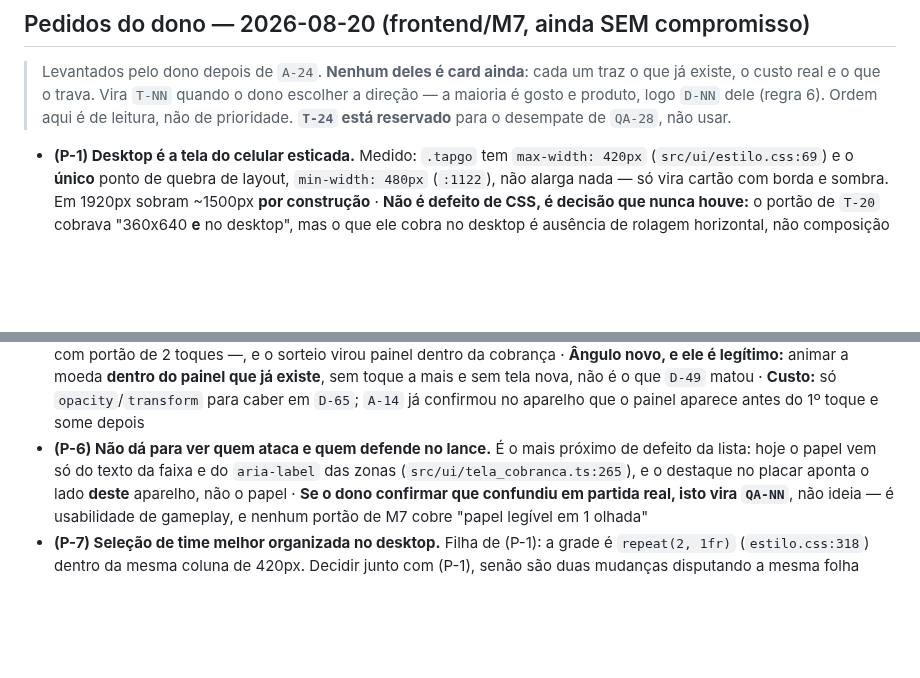
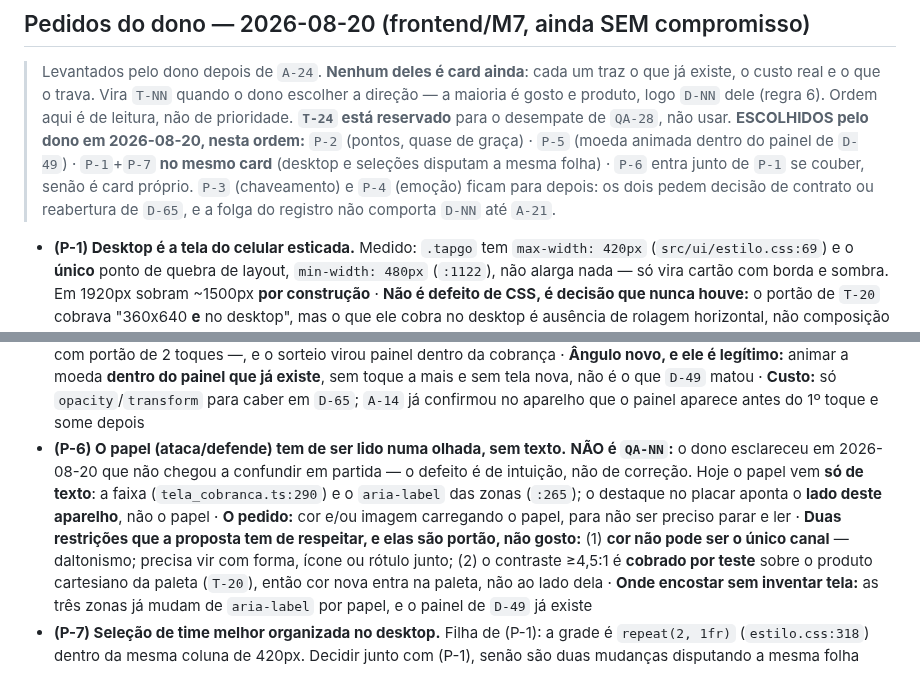
Before and after one commit to gustavomot4/tapgo-v2, a Markdown page: 77777777_TAPGO_Project_DOCs/b_process/c_backlog.md, 2 parts joined by grey strips. Rendered like a GitHub page; blank space fills up the shorter version.

Commit message:
docs(backlog): P-6 reenquadrado (nao e QA) e a ordem escolhida pelo dono: P-2, P-5, P-1+P-7
- P-6 nao vira QA-NN: o dono esclareceu que nao confundiu em partida, o defeito
  e de intuicao. O pedido passa a ser papel legivel numa olhada por cor/imagem,
  com duas restricoes de portao: cor nao pode ser canal unico (daltonismo) e o
  contraste >=4,5:1 e cobrado por teste sobre a paleta inteira.
- Ordem escolhida: P-2, P-5, P-1+P-7 no mesmo card, P-6 junto de P-1 se couber.
- P-3 e P-4 ficam para depois: pedem decisao de contrato ou reabertura de D-65,
  e o registro nao comporta D-NN ate A-21.

Co-Authored-By: Claude Opus 5 <noreply@anthropic.com>

```diff
--- a/77777777_TAPGO_Project_DOCs/b_process/c_backlog.md
+++ b/77777777_TAPGO_Project_DOCs/b_process/c_backlog.md
@@ -125,6 +125,11 @@ _(vazio)_
 > existe, o custo real e o que o trava. Vira `T-NN` quando o dono escolher a direção — a maioria
 > é gosto e produto, logo `D-NN` dele (regra 6). Ordem aqui é de leitura, não de prioridade.
 > **`T-24` está reservado** para o desempate de `QA-28`, não usar.
+> **ESCOLHIDOS pelo dono em 2026-08-20, nesta ordem:** `P-2` (pontos, quase de graça) · `P-5`
+> (moeda animada dentro do painel de `D-49`) · `P-1`+`P-7` **no mesmo card** (desktop e
+> seleções disputam a mesma folha) · `P-6` entra junto de `P-1` se couber, senão é card
+> próprio. `P-3` (chaveamento) e `P-4` (emoção) ficam para depois: os dois pedem decisão de
+> contrato ou reabertura de `D-65`, e a folga do registro não comporta `D-NN` até `A-21`.
 
 - **(P-1) Desktop é a tela do celular esticada.** Medido: `.tapgo` tem `max-width: 420px`
   (`src/ui/estilo.css:69`) e o **único** ponto de quebra de layout, `min-width: 480px`
@@ -164,11 +169,16 @@ _(vazio)_
   já existe**, sem toque a mais e sem tela nova, não é o que `D-49` matou · **Custo:** só
   `opacity`/`transform` para caber em `D-65`; `A-14` já confirmou no aparelho que o painel
   aparece antes do 1º toque e some depois
-- **(P-6) Não dá para ver quem ataca e quem defende no lance.** É o mais próximo de defeito da
-  lista: hoje o papel vem só do texto da faixa e do `aria-label` das zonas
-  (`src/ui/tela_cobranca.ts:265`), e o destaque no placar aponta o lado **deste** aparelho,
-  não o papel · **Se o dono confirmar que confundiu em partida real, isto vira `QA-NN`**, não
-  ideia — é usabilidade de gameplay, e nenhum portão de M7 cobre "papel legível em 1 olhada"
+- **(P-6) O papel (ataca/defende) tem de ser lido numa olhada, sem texto.** **NÃO é `QA-NN`:**
+  o dono esclareceu em 2026-08-20 que não chegou a confundir em partida — o defeito é de
+  intuição, não de correção. Hoje o papel vem **só de texto**: a faixa (`tela_cobranca.ts:290`)
+  e o `aria-label` das zonas (`:265`); o destaque no placar aponta o **lado deste aparelho**,
+  não o papel · **O pedido:** cor e/ou imagem carregando o papel, para não ser preciso parar e
+  ler · **Duas restrições que a proposta tem de respeitar, e elas são portão, não gosto:**
+  (1) **cor não pode ser o único canal** — daltonismo; precisa vir com forma, ícone ou rótulo
+  junto; (2) o contraste ≥4,5:1 é **cobrado por teste** sobre o produto cartesiano da paleta
+  (`T-20`), então cor nova entra na paleta, não ao lado dela · **Onde encostar sem inventar
+  tela:** as três zonas já mudam de `aria-label` por papel, e o painel de `D-49` já existe
 - **(P-7) Seleção de time melhor organizada no desktop.** Filha de (P-1): a grade é
   `repeat(2, 1fr)` (`estilo.css:318`) dentro da mesma coluna de 420px. Decidir junto com (P-1),
   senão são duas mudanças disputando a mesma folha
```
